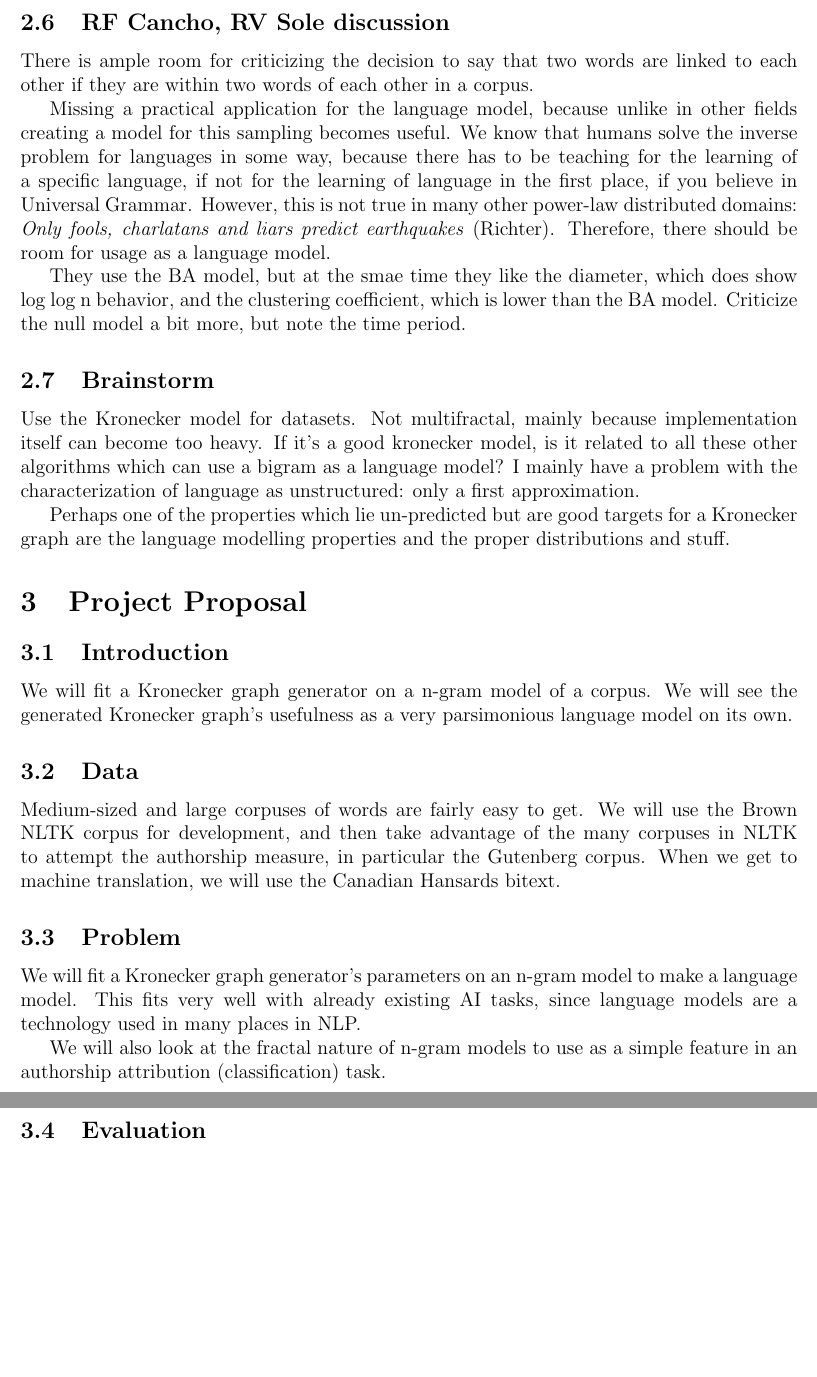
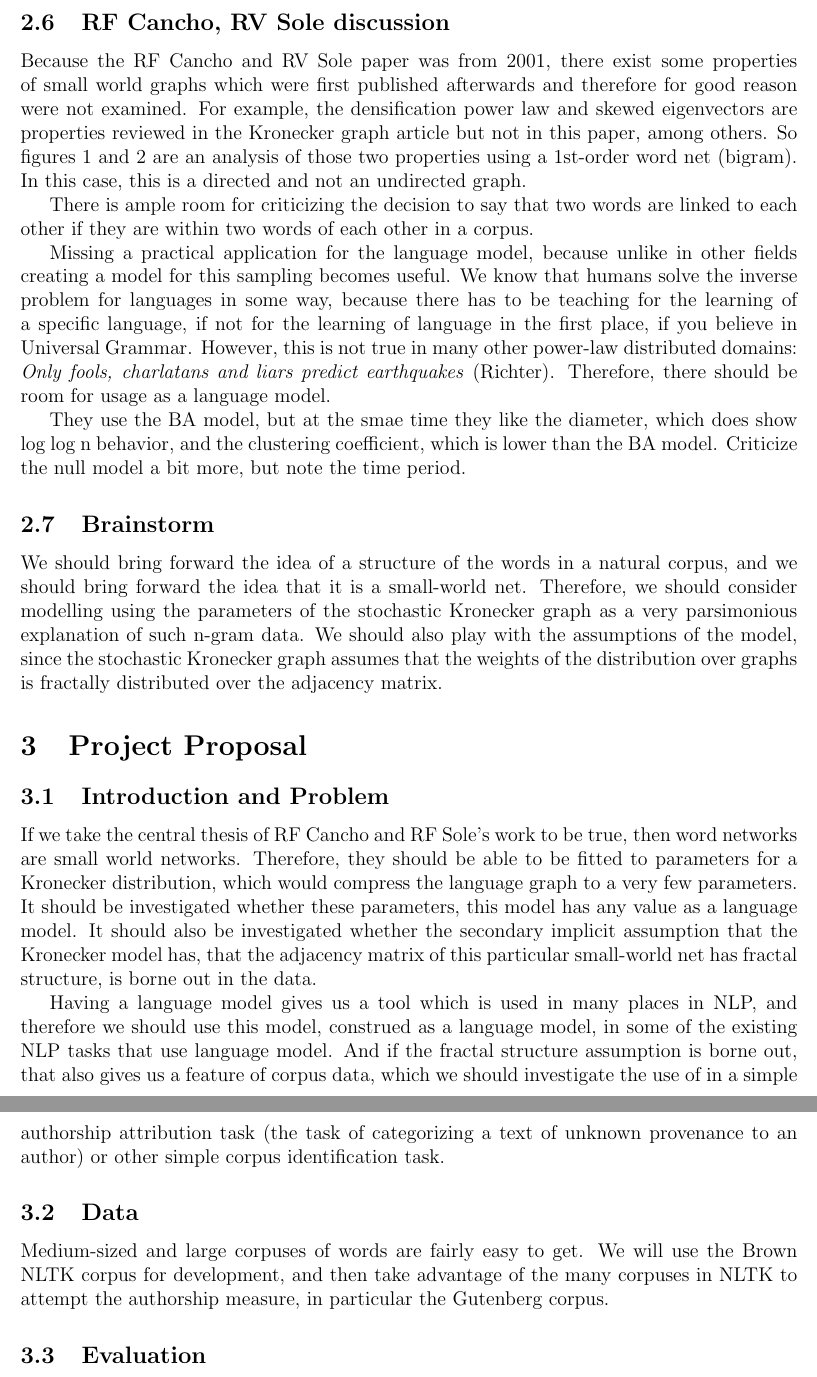
Before and after one commit to howonlee/kroneckerText, a LaTeX document (reading_response.tex): two parts of pages 4 and 5 of 5, joined at a grey line, cut so that both start at the same text, the shorter picture padded with empty space. Compiled offline with pdfLaTeX.

Commit message:
reading response work

```diff
--- a/reading_response.tex
+++ b/reading_response.tex
@@ -56,8 +56,12 @@ Looking at the graph created in this way, they find small-world properties like
 
 \subsection{RF Cancho, RV Sole discussion}
 
+Because the RF Cancho and RV Sole paper was from 2001, there exist some properties of small world graphs which were first published afterwards and therefore for good reason were not examined. For example, the densification power law and skewed eigenvectors are properties reviewed in the Kronecker graph article but not in this paper, among others. So figures 1 and 2 are an analysis of those two properties using a 1st-order word net (bigram). In this case, this is a directed and not an undirected graph.
+
+%%%%%%%%%%% put in the figures
+
 %%% strengths, weaknesses, how are they addressed?
-There is ample room for criticizing the decision to say that two words are linked to each other if they are within two words of each other in a corpus. %%%%%%%% withering criticism, friends
+There is ample room for criticizing the decision to say that two words are linked to each other if they are within two words of each other in a corpus. %%%%%%%%% fractal brocolli example, not at all scales
 
 %%% what are they missing
 Missing a practical application for the language model, because unlike in other fields creating a model for this sampling becomes useful. We know that humans solve the inverse problem for languages in some way, because there has to be teaching for the learning of a specific language, if not for the learning of language in the first place, if you believe in Universal Grammar. However, this is not true in many other power-law distributed domains: \emph{Only fools, charlatans and liars predict earthquakes} (Richter). Therefore, there should be room for usage as a language model. %%% cite for richter, chomsky
@@ -66,22 +70,15 @@ Missing a practical application for the language model, because unlike in other
 They use the BA model, but at the smae time they like the diameter, which does show log log n behavior, and the clustering coefficient, which is lower than the BA model. Criticize the null model a bit more, but note the time period.
 
 \subsection{Brainstorm}
-%What are promising further research questions in the direction of the papers?
-%How could they be pursued?
-%An idea of a better model for something? A better algorithm? A test of an algo or model on a dataset?
 
-Use the Kronecker model for datasets. Not multifractal, mainly because implementation itself can become too heavy. If it's a good kronecker model, is it related to all these other algorithms which can use a bigram as a language model? I mainly have a problem with the characterization of language as unstructured: only a first approximation.
-
-Perhaps one of the properties which lie un-predicted but are good targets for a Kronecker graph are the language modelling properties and the proper distributions and stuff.
+We should bring forward the idea of a structure of the words in a natural corpus, and we should bring forward the idea that it is a small-world net. Therefore, we should consider modelling using the parameters of the stochastic Kronecker graph as a very parsimonious explanation of such n-gram data. We should also play with the assumptions of the model, since the stochastic Kronecker graph assumes that the weights of the distribution over graphs is fractally distributed over the adjacency matrix.
 
 \section{Project Proposal}
 
-\subsection{Introduction}
-We will fit a Kronecker graph generator on a n-gram model of a corpus. We will see the generated Kronecker graph's usefulness as a very parsimonious language model on its own.
+\subsection{Introduction and Problem}
+If we take the central thesis of RF Cancho and RF Sole's work to be true, then word networks are small world networks. Therefore, they should be able to be fitted to parameters for a Kronecker distribution, which would compress the language graph to a very few parameters. It should be investigated whether these parameters, this model has any value as a language model. It should also be investigated whether the secondary implicit assumption that the Kronecker model has, that the adjacency matrix of this particular small-world net has fractal structure, is borne out in the data.
+
+Having a language model gives us a tool which is used in many places in NLP, and therefore we should use this model, construed as a language model, in some of the existing NLP tasks that use language model. And if the fractal structure assumption is borne out, that also gives us a feature of corpus data, which we should investigate the use of in a simple authorship attribution task (the task of categorizing a text of unknown provenance to an author) or other simple corpus identification task.
 \subsection{Data}
-Medium-sized and large corpuses of words are fairly easy to get. We will use the Brown NLTK corpus for development, and then take advantage of the many corpuses in NLTK to attempt the authorship measure, in particular the Gutenberg corpus. When we get to machine translation, we will use the Canadian Hansards bitext.
-\subsection{Problem}
-We will fit a Kronecker graph generator's parameters on an n-gram model to make a language model. This fits very well with already existing AI tasks, since language models are a technology used in many places in NLP.
-
-We will also look at the fractal nature of n-gram models to use as a simple feature in an authorship attribution (classification) task.
+Medium-sized and large corpuses of words are fairly easy to get. We will use the Brown NLTK corpus for development, and then take advantage of the many corpuses in NLTK to attempt the authorship measure, in particular the Gutenberg corpus.
 \subsection{Evaluation}
```
Also changed, not shown: degree_plot.png (added), densification_plot.png (added), eigenvector_loglog.png (added), reading_response.tex (6 more changed lines).
